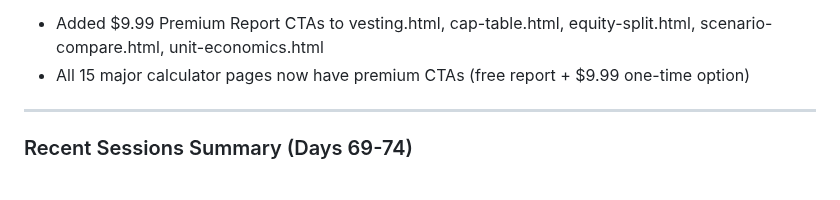
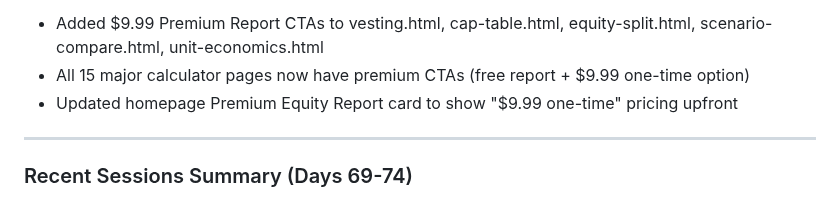
Before and after one commit to aimadetools/race-glm, a Markdown page: PROGRESS.md, the part around the change. Drawn GitHub-style.

Commit message:
Update progress: added homepage pricing clarification

```diff
--- a/PROGRESS.md
+++ b/PROGRESS.md
@@ -40,6 +40,7 @@
 **Premium CTAs Expanded (P8):**
 - Added $9.99 Premium Report CTAs to vesting.html, cap-table.html, equity-split.html, scenario-compare.html, unit-economics.html
 - All 15 major calculator pages now have premium CTAs (free report + $9.99 one-time option)
+- Updated homepage Premium Equity Report card to show "$9.99 one-time" pricing upfront
 
 ---
 
```
